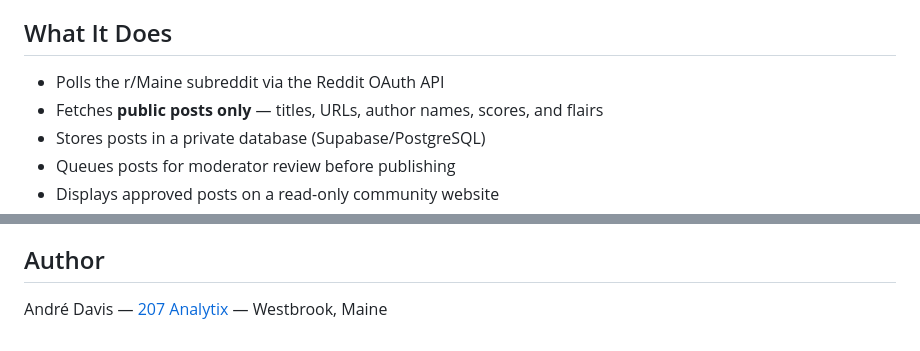
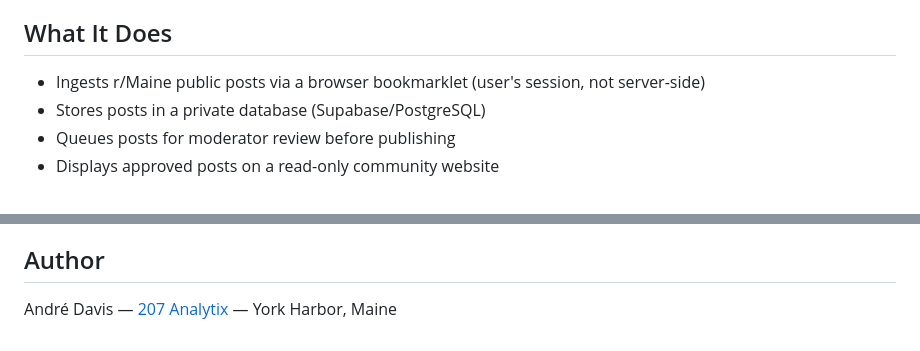
Before and after one commit to andredavisme/redditmir, a Markdown page: README.md, 2 parts joined by grey strips. Drawn GitHub-style.

```diff
--- a/README.md
+++ b/README.md
@@ -4,8 +4,7 @@ A read-only community mirror of [r/Maine](https://www.reddit.com/r/Maine/) publi
 
 ## What It Does
 
-- Polls the r/Maine subreddit via the Reddit OAuth API
-- Fetches **public posts only** — titles, URLs, author names, scores, and flairs
+- Ingests r/Maine public posts via a browser bookmarklet (user's session, not server-side)
 - Stores posts in a private database (Supabase/PostgreSQL)
 - Queues posts for moderator review before publishing
 - Displays approved posts on a read-only community website
@@ -73,4 +105,4 @@ Built to give Maine residents a clean, accessible way to stay informed about loc
 
 ## Author
 
-André Davis — [207 Analytix](https://207analytix.com) — Westbrook, Maine
+André Davis — [207 Analytix](https://207analytix.com) — York Harbor, Maine
```
Also changed, not shown: other parts of README.md (+41 -8 lines).
